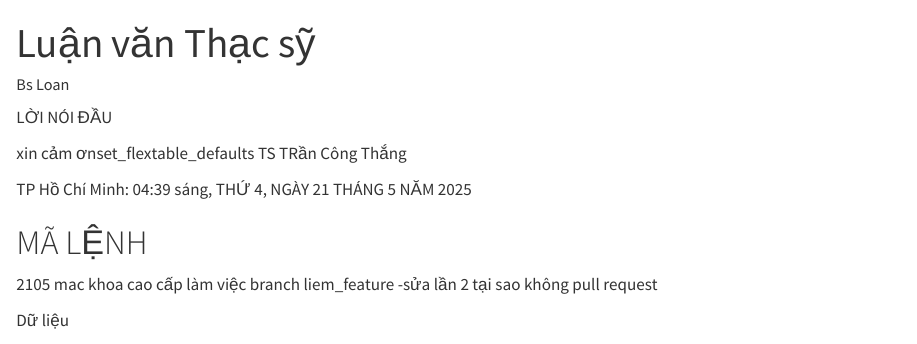
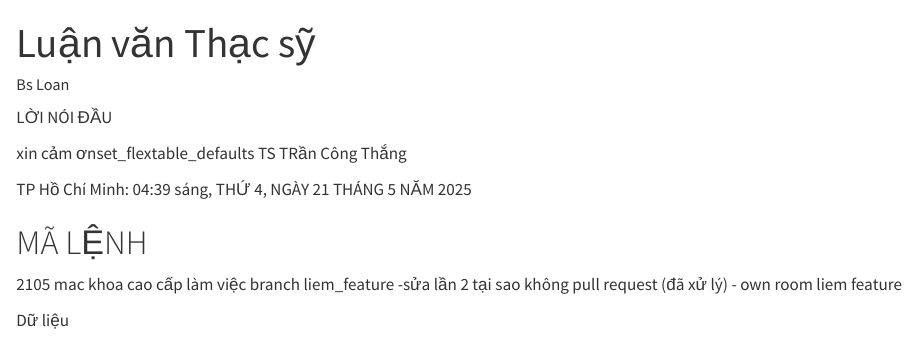
Before and after one commit to henrydoth/bs_Loan, a Quarto document (bs_loan_quarto_output.qmd): the page in a window 1100 px wide, from its top. Rendered offline with R 4.5, knitr and Pandoc in place of Quarto, with nearby package versions; drawn as R Markdown's standard HTML page in place of the format the file asks for; long lines of code are wrapped.

```diff
--- a/bs_loan_quarto_output.qmd
+++ b/bs_loan_quarto_output.qmd
@@ -133,7 +133,8 @@
 
 # MÃ LỆNH
 2105 mac khoa cao cấp làm việc branch liem_feature
--sửa lần 2 tại sao không pull request
+-sửa lần 2 tại sao không pull request (đã xử lý)
+- own room liem feature
 
 
 
```
